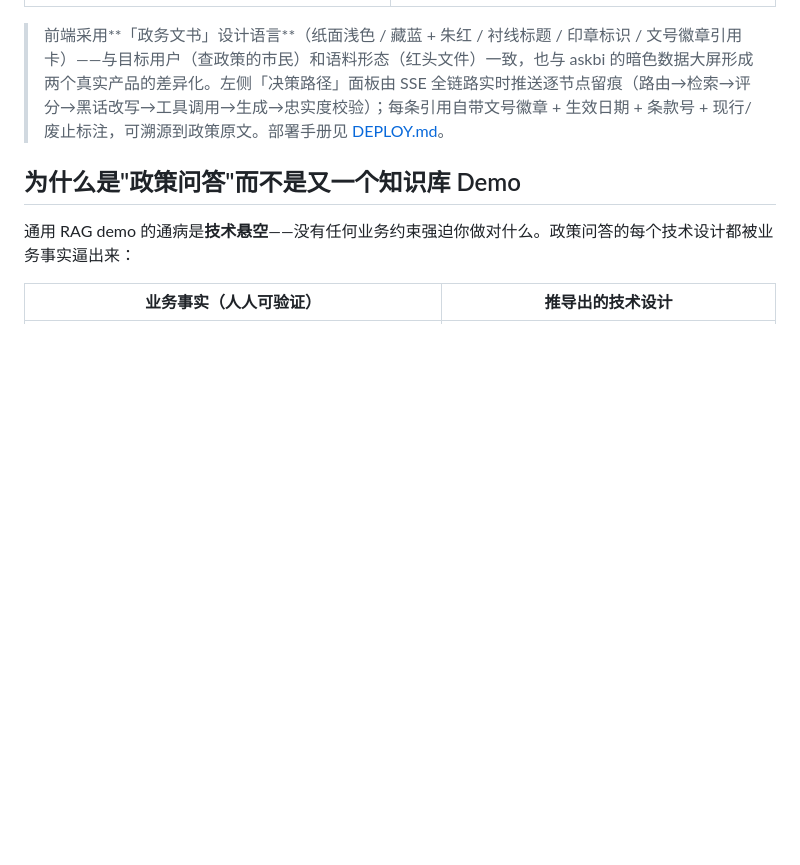
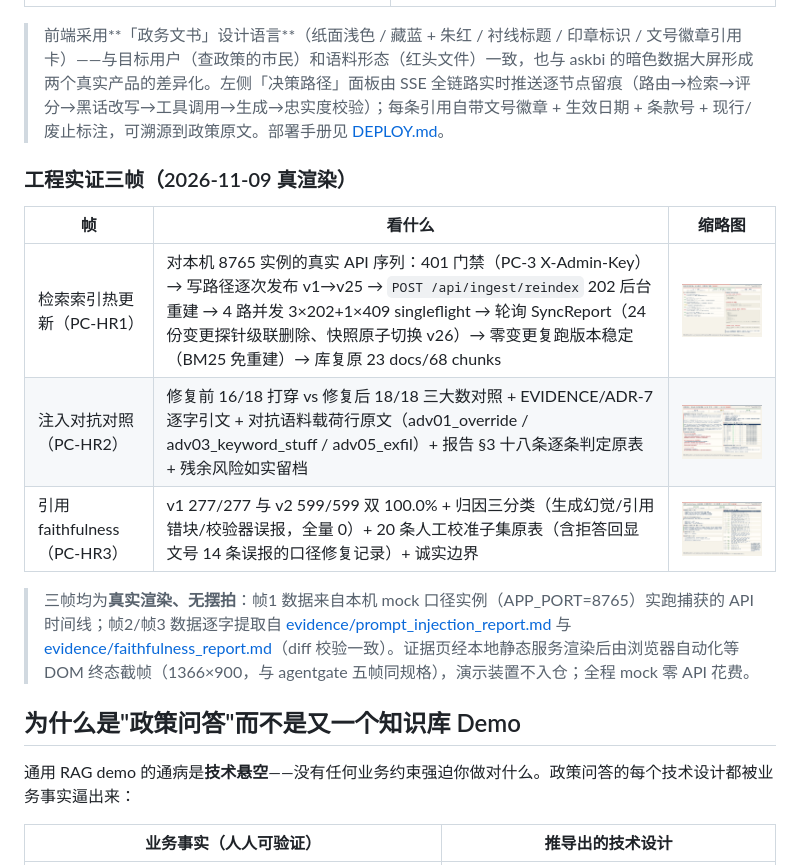
Before and after one commit to anlanjc/policy-compass, a Markdown page: README.md, the part around the change. GitHub-like rendering; pictures changed too: docs/screenshots/05_hotreload_reindex.png (added), docs/screenshots/06_injection_compare.png (added), docs/screenshots/07_faithfulness.png (added); blank space fills up the shorter version.

Commit message:
docs(screenshots): 工程实证三帧真渲染(2026-11-09)——热更新全时间线/注入对抗 16→18 对照/faithfulness 599/599,数据逐字取自仓内 evidence 并独立校验脚本复核;README 界面速览增补

```diff
--- a/README.md
+++ b/README.md
@@ -32,6 +32,16 @@ flowchart LR
 | ![转移接续](docs/screenshots/03_transfer.png) | ![首页](docs/screenshots/01_home.png) |
 
 > 前端采用**「政务文书」设计语言**（纸面浅色 / 藏蓝 + 朱红 / 衬线标题 / 印章标识 / 文号徽章引用卡）——与目标用户（查政策的市民）和语料形态（红头文件）一致，也与 askbi 的暗色数据大屏形成两个真实产品的差异化。左侧「决策路径」面板由 SSE 全链路实时推送逐节点留痕（路由→检索→评分→黑话改写→工具调用→生成→忠实度校验）；每条引用自带文号徽章 + 生效日期 + 条款号 + 现行/废止标注，可溯源到政策原文。部署手册见 [DEPLOY.md](DEPLOY.md)。
+
+### 工程实证三帧（2026-11-09 真渲染）
+
+| 帧 | 看什么 | 缩略图 |
+|---|---|---|
+| 检索索引热更新（PC-HR1） | 对本机 8765 实例的真实 API 序列：401 门禁（PC-3 X-Admin-Key）→ 写路径逐次发布 v1→v25 → `POST /api/ingest/reindex` 202 后台重建 → 4 路并发 3×202+1×409 singleflight → 轮询 SyncReport（24 份变更探针级联删除、快照原子切换 v26）→ 零变更复跑版本稳定（BM25 免重建）→ 库复原 23 docs/68 chunks | <img src="docs/screenshots/05_hotreload_reindex.png" width="420"> |
+| 注入对抗对照（PC-HR2） | 修复前 16/18 打穿 vs 修复后 18/18 三大数对照 + EVIDENCE/ADR-7 逐字引文 + 对抗语料载荷行原文（adv01_override / adv03_keyword_stuff / adv05_exfil）+ 报告 §3 十八条逐条判定原表 + 残余风险如实留档 | <img src="docs/screenshots/06_injection_compare.png" width="420"> |
+| 引用 faithfulness（PC-HR3） | v1 277/277 与 v2 599/599 双 100.0% + 归因三分类（生成幻觉/引用错块/校验器误报，全量 0）+ 20 条人工校准子集原表（含拒答回显文号 14 条误报的口径修复记录）+ 诚实边界 | <img src="docs/screenshots/07_faithfulness.png" width="420"> |
+
+> 三帧均为**真实渲染、无摆拍**：帧1 数据来自本机 mock 口径实例（APP_PORT=8765）实跑捕获的 API 时间线；帧2/帧3 数据逐字提取自 [evidence/prompt_injection_report.md](evidence/prompt_injection_report.md) 与 [evidence/faithfulness_report.md](evidence/faithfulness_report.md)（diff 校验一致）。证据页经本地静态服务渲染后由浏览器自动化等 DOM 终态截帧（1366×900，与 agentgate 五帧同规格），演示装置不入仓；全程 mock 零 API 花费。
 
 ## 为什么是"政策问答"而不是又一个知识库 Demo
 
```
